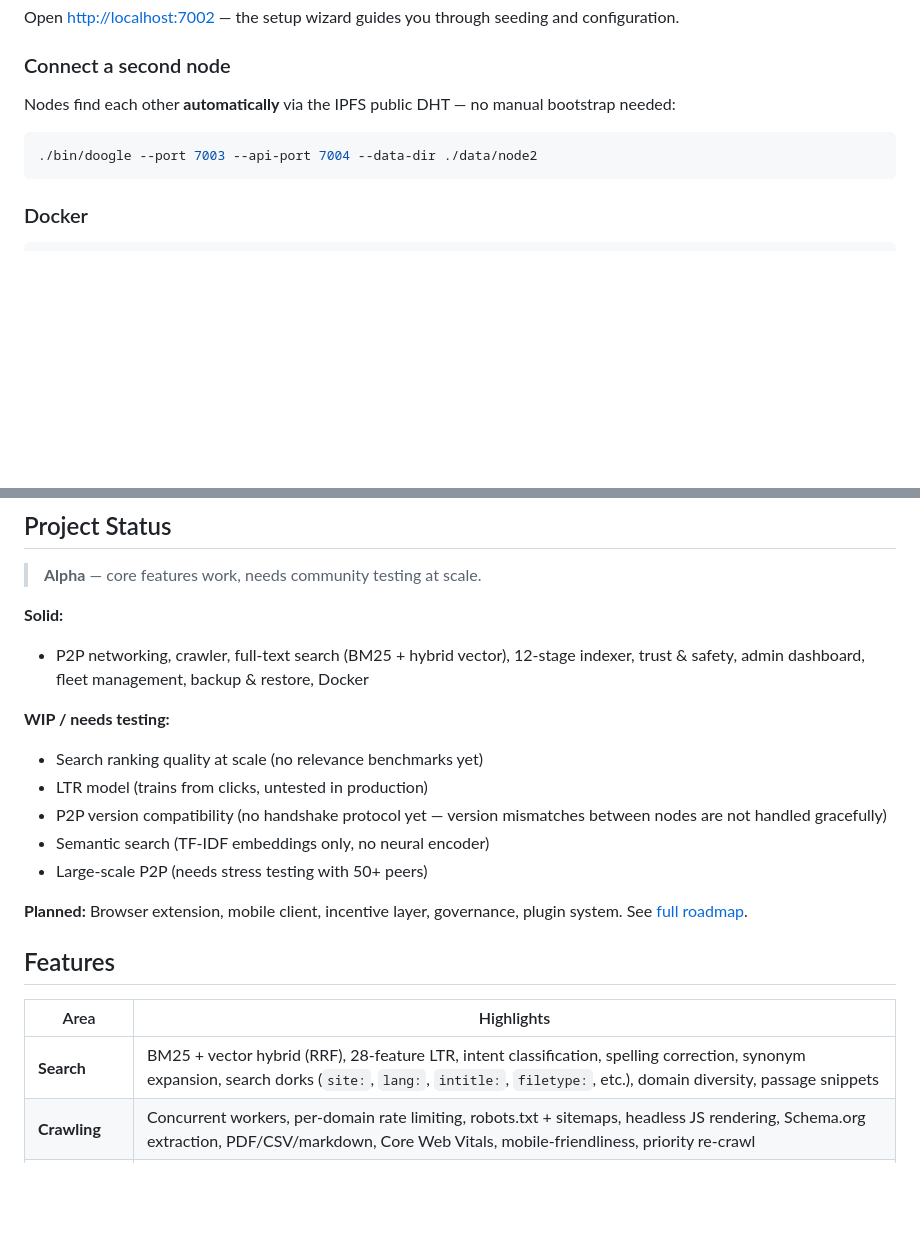
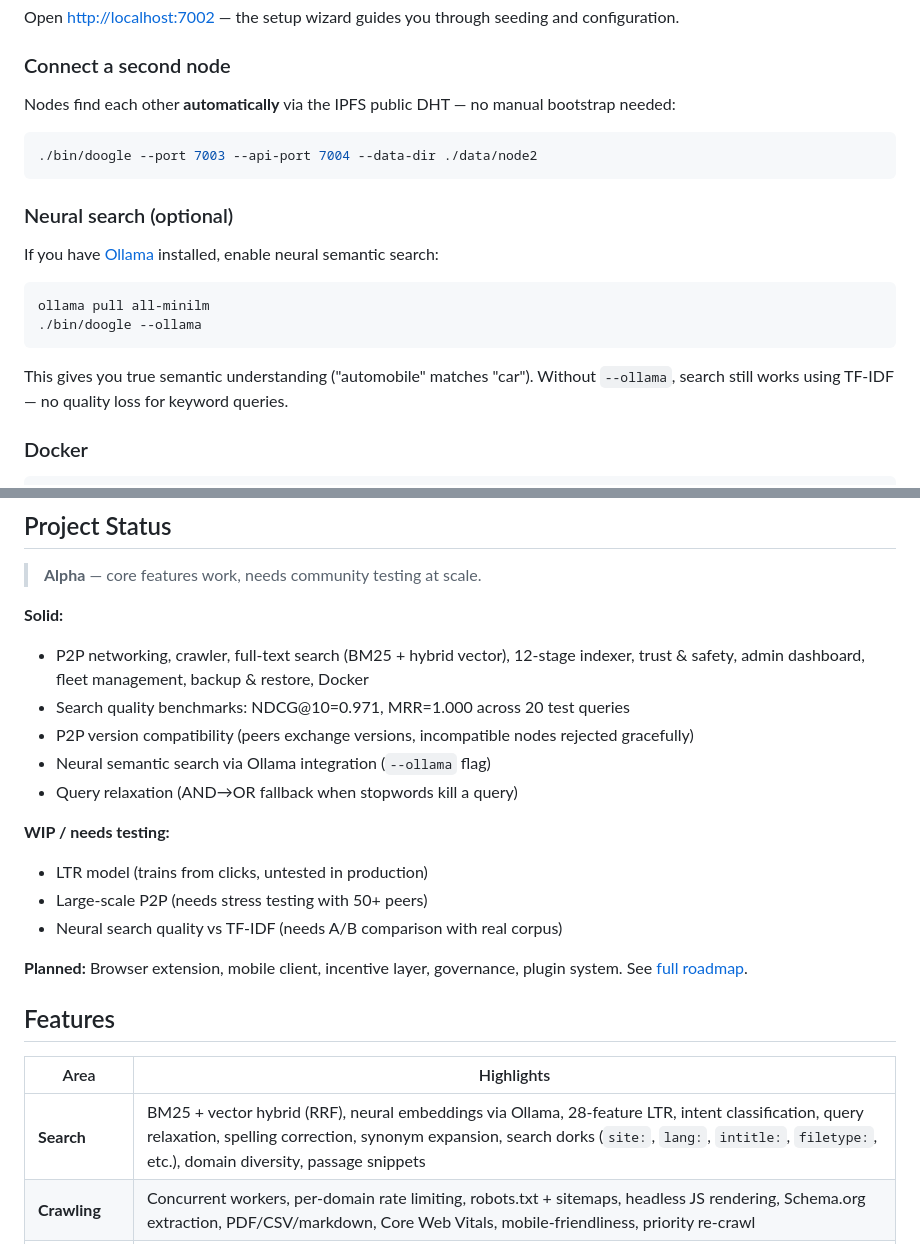
Before and after one commit to gorlitzer/doogle-enhanced, a Markdown page: README.md, 2 parts joined by grey strips. Drawn GitHub-style; blank space fills up the shorter version.

````diff
--- a/README.md
+++ b/README.md
@@ -39,6 +39,17 @@ Nodes find each other **automatically** via the IPFS public DHT — no manual bo
 ./bin/doogle --port 7003 --api-port 7004 --data-dir ./data/node2
 ```
 
+### Neural search (optional)
+
+If you have [Ollama](https://ollama.com) installed, enable neural semantic search:
+
+```bash
+ollama pull all-minilm
+./bin/doogle --ollama
+```
+
+This gives you true semantic understanding ("automobile" matches "car"). Without `--ollama`, search still works using TF-IDF — no quality loss for keyword queries.
+
 ### Docker
 
 ```bash
@@ -58,13 +69,15 @@ If you find something broken, open an issue. If you want to fix it, even better.
 
 **Solid:**
 - P2P networking, crawler, full-text search (BM25 + hybrid vector), 12-stage indexer, trust & safety, admin dashboard, fleet management, backup & restore, Docker
+- Search quality benchmarks: NDCG@10=0.971, MRR=1.000 across 20 test queries
+- P2P version compatibility (peers exchange versions, incompatible nodes rejected gracefully)
+- Neural semantic search via Ollama integration (`--ollama` flag)
+- Query relaxation (AND→OR fallback when stopwords kill a query)
 
 **WIP / needs testing:**
-- Search ranking quality at scale (no relevance benchmarks yet)
 - LTR model (trains from clicks, untested in production)
-- P2P version compatibility (no handshake protocol yet — version mismatches between nodes are not handled gracefully)
-- Semantic search (TF-IDF embeddings only, no neural encoder)
 - Large-scale P2P (needs stress testing with 50+ peers)
+- Neural search quality vs TF-IDF (needs A/B comparison with real corpus)
 
 **Planned:** Browser extension, mobile client, incentive layer, governance, plugin system. See [full roadmap](docs/roadmap.md).
 
@@ -72,7 +85,7 @@ If you find something broken, open an issue. If you want to fix it, even better.
 
 | Area | Highlights |
 |------|-----------|
-| **Search** | BM25 + vector hybrid (RRF), 28-feature LTR, intent classification, spelling correction, synonym expansion, search dorks (`site:`, `lang:`, `intitle:`, `filetype:`, etc.), domain diversity, passage snippets |
+| **Search** | BM25 + vector hybrid (RRF), neural embeddings via Ollama, 28-feature LTR, intent classification, query relaxation, spelling correction, synonym expansion, search dorks (`site:`, `lang:`, `intitle:`, `filetype:`, etc.), domain diversity, passage snippets |
 | **Crawling** | Concurrent workers, per-domain rate limiting, robots.txt + sitemaps, headless JS rendering, Schema.org extraction, PDF/CSV/markdown, Core Web Vitals, mobile-friendliness, priority re-crawl |
 | **P2P** | libp2p (TCP+QUIC), Kademlia DHT, IPFS auto-discovery, GossipSub, 7 custom protocols, shard routing, replication N=3, NAT traversal, light node mode |
 | **Indexer** | 12-signal quality scoring, PageRank, domain authority, spam detection, content dedup, Ed25519 verification, horizontal sharding, batch indexing |
````
Also changed, not shown: docs/roadmap.md (+10 -1 lines), docs/running-a-node.md (+47 -0 lines).
